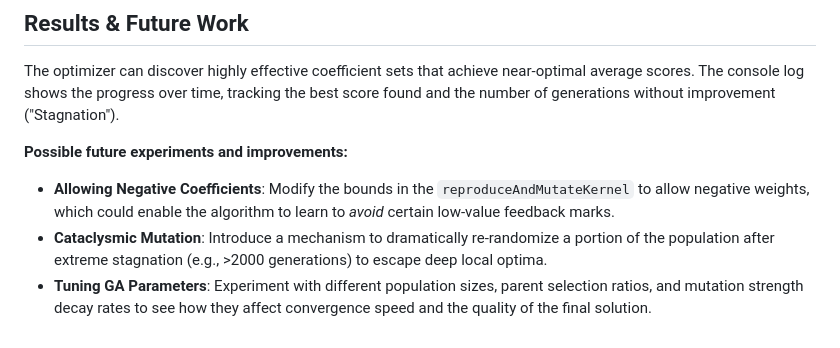
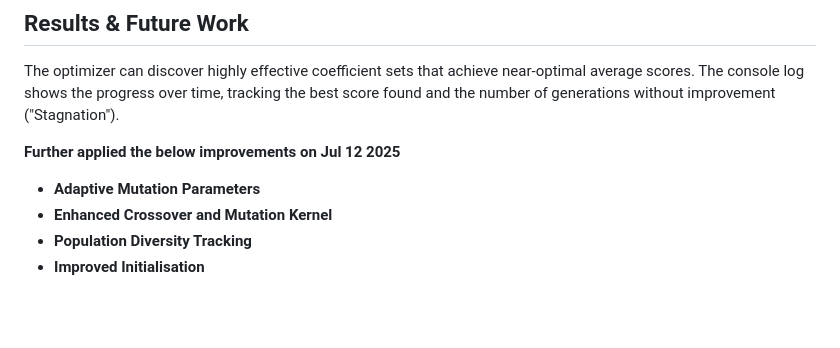
Before and after one commit to ObsessiveCompulsiveAudiophile/MasterMindHeuristics, a Markdown page: README.md, the part around the change. Rendered like a GitHub page; blank space fills up the shorter version.

```diff
--- a/README.md
+++ b/README.md
@@ -124,7 +124,8 @@ This project employs several advanced optimization techniques to achieve high pe
 
 The optimizer can discover highly effective coefficient sets that achieve near-optimal average scores. The console log shows the progress over time, tracking the best score found and the number of generations without improvement ("Stagnation").
 
-**Possible future experiments and improvements:**
--   **Allowing Negative Coefficients**: Modify the bounds in the `reproduceAndMutateKernel` to allow negative weights, which could enable the algorithm to learn to *avoid* certain low-value feedback marks.
--   **Cataclysmic Mutation**: Introduce a mechanism to dramatically re-randomize a portion of the population after extreme stagnation (e.g., >2000 generations) to escape deep local optima.
--   **Tuning GA Parameters**: Experiment with different population sizes, parent selection ratios, and mutation strength decay rates to see how they affect convergence speed and the quality of the final solution.
+****Further applied the below improvements on Jul 12 2025****
+-   **Adaptive Mutation Parameters**
+-   **Enhanced Crossover and Mutation Kernel**
+-   **Population Diversity Tracking**
+-   **Improved Initialisation**
```
